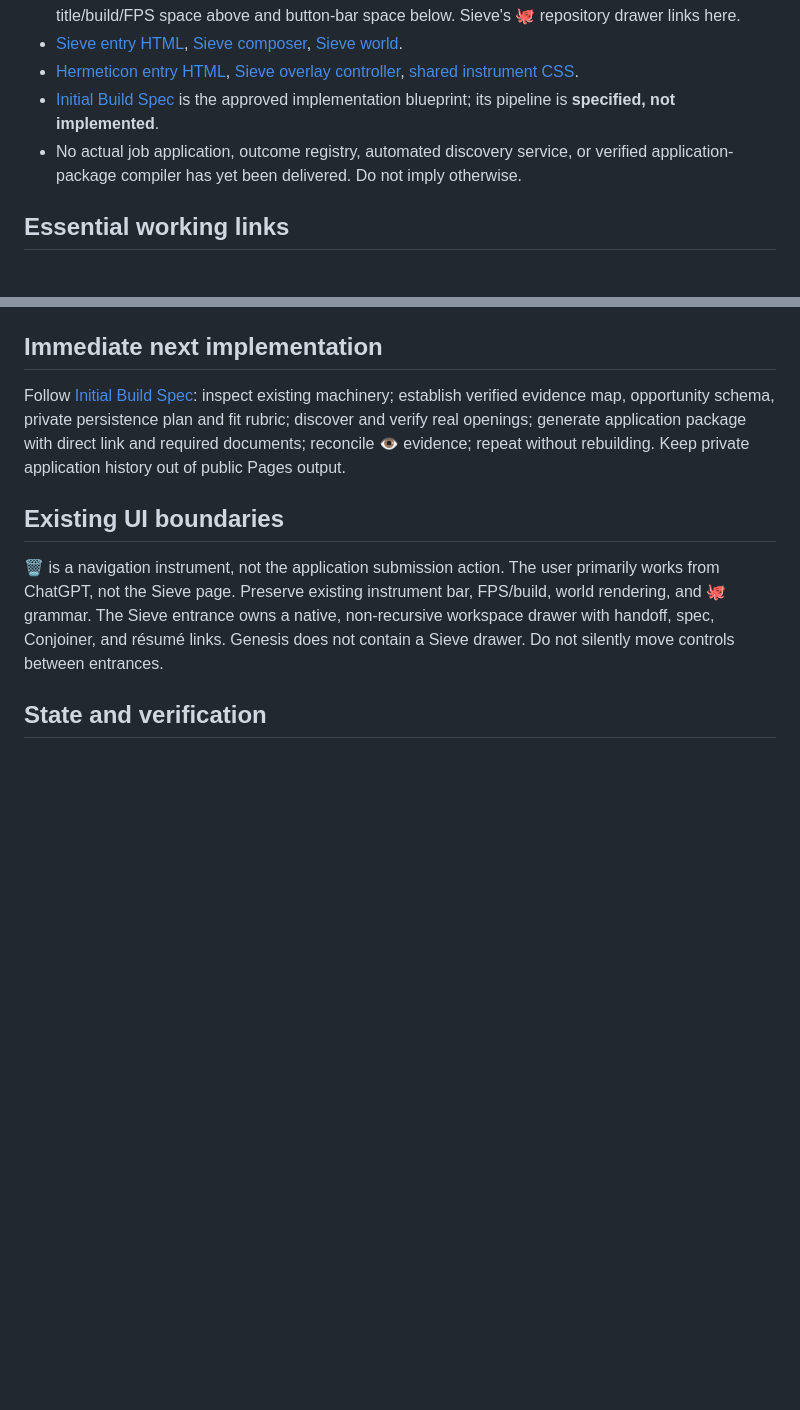
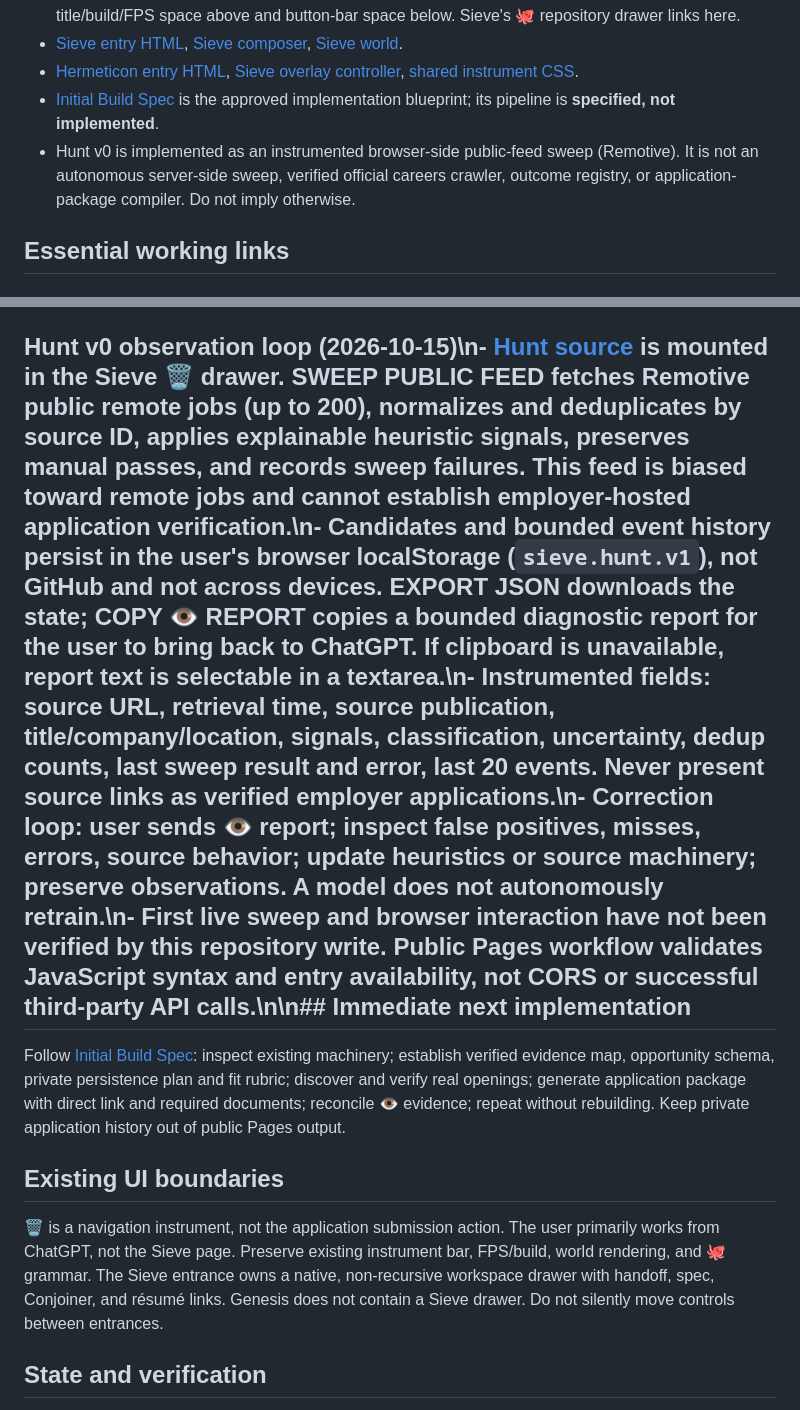
Before and after one commit to bonoj/Hermeticon, a Markdown page: codex/sieve/HANDOFF.md, 2 parts joined by grey strips. GitHub-like rendering; blank space fills up the shorter version.

Commit message:
Document Hunt v0 instrumentation, limits and eye observation loop

```diff
--- a/codex/sieve/HANDOFF.md
+++ b/codex/sieve/HANDOFF.md
@@ -13,7 +13,7 @@ ChatGPT is the cockpit. Sieve is the machinery that finds worthwhile work, evalu
 - [Sieve entry HTML](../../sieve/index.html), [Sieve composer](../../sieve/compose.js), [Sieve world](world.js).
 - [Hermeticon entry HTML](../../index.html), [Sieve overlay controller](../../athanor/sieve-overlay.js), [shared instrument CSS](../../athanor/interface.css).
 - [Initial Build Spec](INITIAL_BUILD_SPEC.md) is the approved implementation blueprint; its pipeline is **specified, not implemented**.
-- No actual job application, outcome registry, automated discovery service, or verified application-package compiler has yet been delivered. Do not imply otherwise.
+- Hunt v0 is implemented as an instrumented browser-side public-feed sweep (Remotive). It is not an autonomous server-side sweep, verified official careers crawler, outcome registry, or application-package compiler. Do not imply otherwise.
 
 ## Essential working links
 ### Identity, scope, evidence
@@ -47,7 +47,7 @@ ChatGPT is the cockpit. Sieve is the machinery that finds worthwhile work, evalu
 ## Build and deployment protocol
 Read source and contract before edits. Change only requested surfaces. The Pages workflow publishes on pushes to main, copies into `site/`, validates JS with `node --check`, stamps SHA onto module URLs, publishes, and checks public entries. For a runtime change, inspect Actions result, compare public `build.json` SHA with commit, and verify actual browser execution. HTTP entry checks alone do not prove the UI works. Do not assert live solely from a successful GitHub write. Never use guessed recovery URLs or force the user to clear browser cache.
 
-## Immediate next implementation
+## Hunt v0 observation loop (2026-10-15)\n- [Hunt source](../../sieve/hunt.js) is mounted in the Sieve 🗑 drawer. SWEEP PUBLIC FEED fetches Remotive public remote jobs (up to 200), normalizes and deduplicates by source ID, applies explainable heuristic signals, preserves manual passes, and records sweep failures. This feed is biased toward remote jobs and cannot establish employer-hosted application verification.\n- Candidates and bounded event history persist in the user's browser localStorage (`sieve.hunt.v1`), **not GitHub and not across devices**. EXPORT JSON downloads the state; COPY 👁 REPORT copies a bounded diagnostic report for the user to bring back to ChatGPT. If clipboard is unavailable, report text is selectable in a textarea.\n- Instrumented fields: source URL, retrieval time, source publication, title/company/location, signals, classification, uncertainty, dedup counts, last sweep result and error, last 20 events. Never present source links as verified employer applications.\n- Correction loop: user sends 👁 report; inspect false positives, misses, errors, source behavior; update heuristics or source machinery; preserve observations. A model does not autonomously retrain.\n- First live sweep and browser interaction have **not** been verified by this repository write. Public Pages workflow validates JavaScript syntax and entry availability, not CORS or successful third-party API calls.\n\n## Immediate next implementation
 Follow [Initial Build Spec](INITIAL_BUILD_SPEC.md): inspect existing machinery; establish verified evidence map, opportunity schema, private persistence plan and fit rubric; discover and verify real openings; generate application package with direct link and required documents; reconcile 👁 evidence; repeat without rebuilding. Keep private application history out of public Pages output.
 
 ## Existing UI boundaries
```
